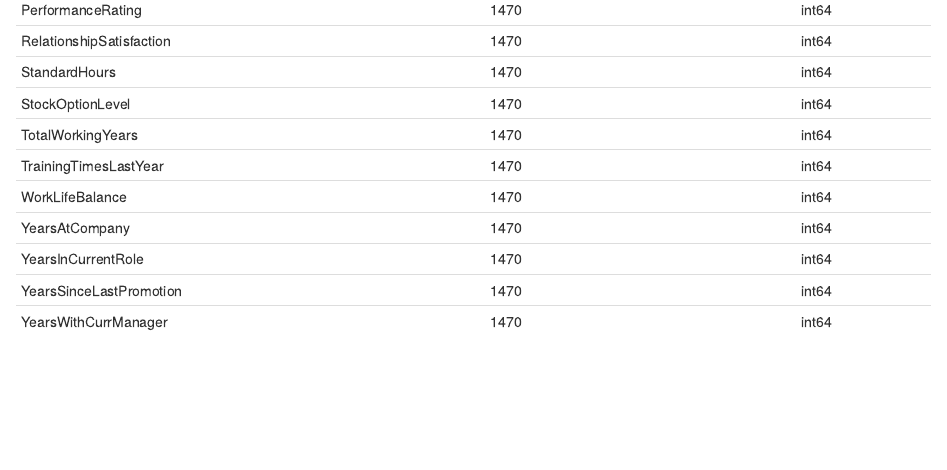
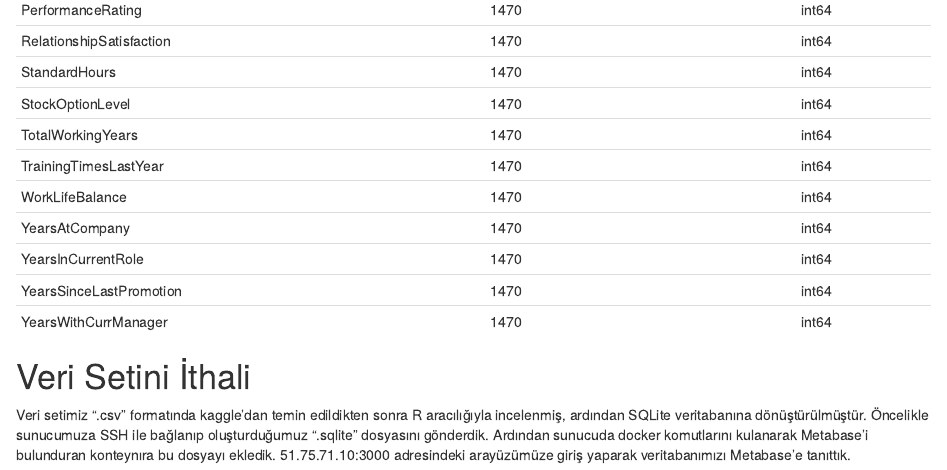
Before and after one commit to COMU-BLM4022/donemproje1_FigTree, an R Markdown document (BYS_donemproje_bolumII_FigTree.Rmd): the page in a window 1100 px wide, from 3320 px down. The pictures show the output file BYS_donemproje_bolumII_FigTree.html that the author committed with the source, opened offline.

Commit message:
Bolum_2_Q4

```diff
--- a/BYS_donemproje_bolumII_FigTree.Rmd
+++ b/BYS_donemproje_bolumII_FigTree.Rmd
@@ -158,3 +158,7 @@ Kullanacağımız veri setinin linki: <https://www.kaggle.com/datasets/pavansubh
 | YearsInCurrentRole         | 1470           | int64   |
 | YearsSinceLastPromotion    | 1470           | int64   |
 | YearsWithCurrManager       | 1470           | int64   |
+
+# Veri Setini İthali
+
+Veri setimiz ".csv" formatında kaggle'dan temin edildikten sonra R aracılığıyla incelenmiş, ardından SQLite veritabanına dönüştürülmüştür. Öncelikle sunucumuza SSH ile bağlanıp oluşturduğumuz ".sqlite" dosyasını gönderdik. Ardından sunucuda docker komutlarını kulanarak Metabase'i bulunduran konteynıra bu dosyayı ekledik. 51.75.71.10:3000 adresindeki arayüzümüze giriş yaparak veritabanımızı Metabase'e tanıttık.
```
Also changed, not shown: BYS_donemproje_bolumII_FigTree.html.
